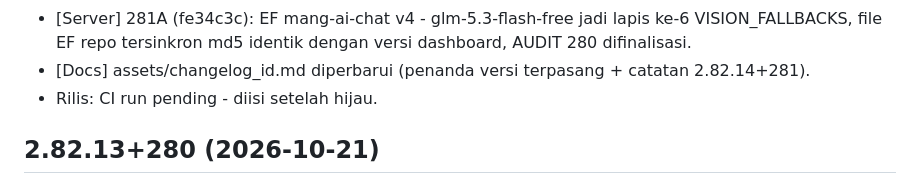
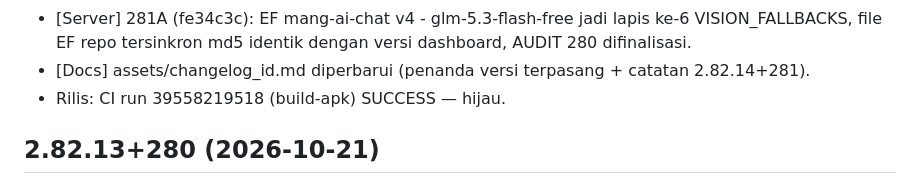
Before and after one commit to Sendysyah27/SSR-SPACE, a Markdown page: AUDIT.md, the part around the change. GitHub-like rendering.

Commit message:
docs: finalisasi baris Rilis AUDIT 281 (CI 39558219518 SUCCESS)

```diff
--- a/AUDIT.md
+++ b/AUDIT.md
@@ -862,7 +862,7 @@ ada eksekusi senyap. Tanpa migration/dep baru.
   identik dengan versi dashboard, AUDIT 280 difinalisasi.
 - [Docs] assets/changelog_id.md diperbarui (penanda versi
   terpasang + catatan 2.82.14+281).
-- Rilis: CI run pending - diisi setelah hijau.
+- Rilis: CI run 39558219518 (build-apk) SUCCESS — hijau.
 
 ## 2.82.13+280 (2026-10-21)
 Mang AI pindah ke server (adaptasi opencode-free-bridge): chat AI +
```
